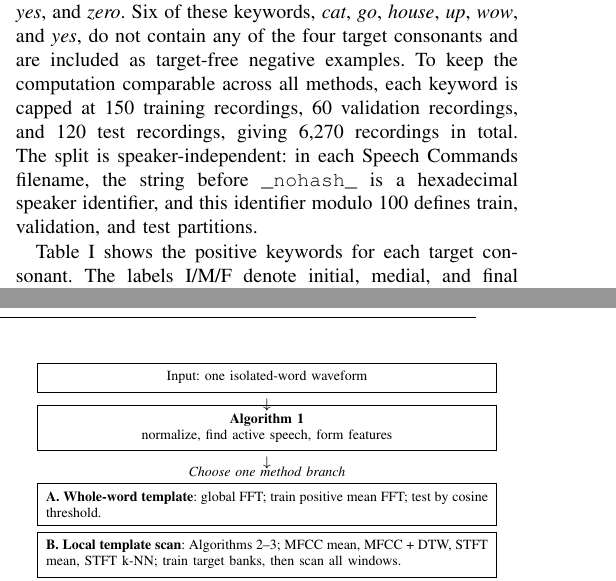
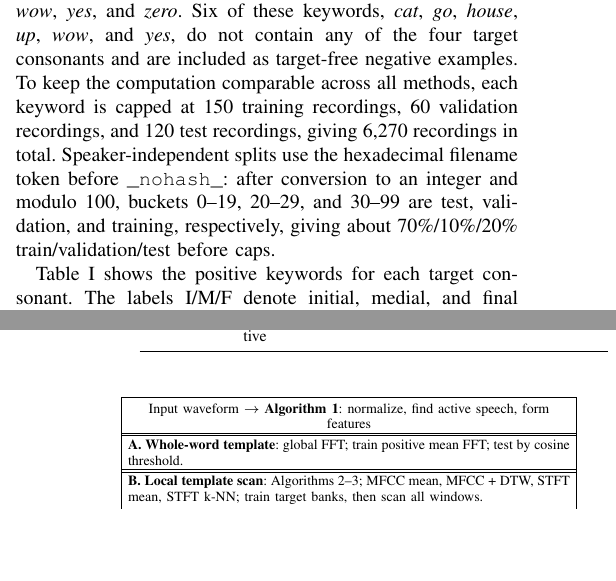
Before and after one commit to bsuvonov/ECE216-voiced-consonant-detection, a LaTeX paper (report/main.tex): two parts of the columns of pages 2 and 3 of 5, joined at a grey line, cut so that both start at the same text, the shorter picture padded with empty space. Compiled offline with pdfLaTeX.

Commit message:
Clarify speaker split buckets

```diff
--- a/report/main.tex
+++ b/report/main.tex
@@ -110,7 +106,7 @@ where $\tilde{z}(x)$ is standardized, $\rho(\cdot)$ is the rectified linear unit
 \subsection{Dataset and Target Selection}
 We use the full Speech Commands v0.02 dataset~\cite{warden2018speech}. From it, we select 19 keywords:
 \textit{backward}, \textit{bed}, \textit{bird}, \textit{cat}, \textit{dog}, \textit{five}, \textit{four}, \textit{go}, \textit{house}, \textit{marvin}, \textit{no}, \textit{on}, \textit{right}, \textit{seven}, \textit{up}, \textit{visual}, \textit{wow}, \textit{yes}, and \textit{zero}.
-Six of these keywords, \textit{cat}, \textit{go}, \textit{house}, \textit{up}, \textit{wow}, and \textit{yes}, do not contain any of the four target consonants and are included as target-free negative examples. To keep the computation comparable across all methods, each keyword is capped at 150 training recordings, 60 validation recordings, and 120 test recordings, giving 6,270 recordings in total. The split is speaker-independent: in each Speech Commands filename, the string before \texttt{\_nohash\_} is a hexadecimal speaker identifier, and this identifier modulo 100 defines train, validation, and test partitions.
+Six of these keywords, \textit{cat}, \textit{go}, \textit{house}, \textit{up}, \textit{wow}, and \textit{yes}, do not contain any of the four target consonants and are included as target-free negative examples. To keep the computation comparable across all methods, each keyword is capped at 150 training recordings, 60 validation recordings, and 120 test recordings, giving 6,270 recordings in total. Speaker-independent splits use the hexadecimal filename token before \texttt{\_nohash\_}: after conversion to an integer and modulo 100, buckets 0--19, 20--29, and 30--99 are test, validation, and training, respectively, giving about 70\%/10\%/20\% train/validation/test before caps.
 
 Table~\ref{tab:targets} shows the positive keywords for each target consonant. The labels I/M/F denote initial, medial, and final target positions in the approximate pronunciation. The positive keyword design is lexically balanced: each target consonant appears in exactly four selected keyword types. Some words contain more than one target consonant, so they can be positive examples for more than one binary detector.
 
@@ -151,14 +147,10 @@ Figure~\ref{fig:methodmap} connects the method names to the algorithmic blocks.
 \begin{figure}[t]
     \centering
     \scriptsize
-    \setlength{\fboxsep}{4pt}
-    \fbox{\parbox{0.88\linewidth}{\centering Input: one isolated-word waveform}}\\[1mm]
-    $\downarrow$\\[-1mm]
-    \fbox{\parbox{0.88\linewidth}{\centering \textbf{Algorithm 1}\\normalize, find active speech, form features}}\\[1mm]
-    $\downarrow$\\[-1mm]
-    \emph{Choose one method branch}\\[1mm]
-    \fbox{\parbox{0.88\linewidth}{\textbf{A. Whole-word template}: global FFT; train positive mean FFT; test by cosine threshold.}}\\[1mm]
-    \fbox{\parbox{0.88\linewidth}{\textbf{B. Local template scan}: Algorithms 2--3; MFCC mean, MFCC + DTW, STFT mean, STFT k-NN; train target banks, then scan all windows.}}\\[1mm]
+    \setlength{\fboxsep}{3pt}
+    \fbox{\parbox{0.88\linewidth}{\centering Input waveform $\rightarrow$ \textbf{Algorithm 1}: normalize, find active speech, form features}}\\[-0.5mm]
+    \fbox{\parbox{0.88\linewidth}{\textbf{A. Whole-word template}: global FFT; train positive mean FFT; test by cosine threshold.}}\\[-0.5mm]
+    \fbox{\parbox{0.88\linewidth}{\textbf{B. Local template scan}: Algorithms 2--3; MFCC mean, MFCC + DTW, STFT mean, STFT k-NN; train target banks, then scan all windows.}}\\[-0.5mm]
     \fbox{\parbox{0.88\linewidth}{\textbf{C. Learned full-word classifier}: Algorithm 4; MLP on full-word log-Mel features.}}
     \caption{Block diagram linking the six implemented methods to the four shared algorithm structures. Algorithm 2 builds classical templates and Algorithm 3 scores test recordings.}
     \label{fig:methodmap}
```
Also changed, not shown: report/main.pdf, report/main.tex (6 more changed lines).
